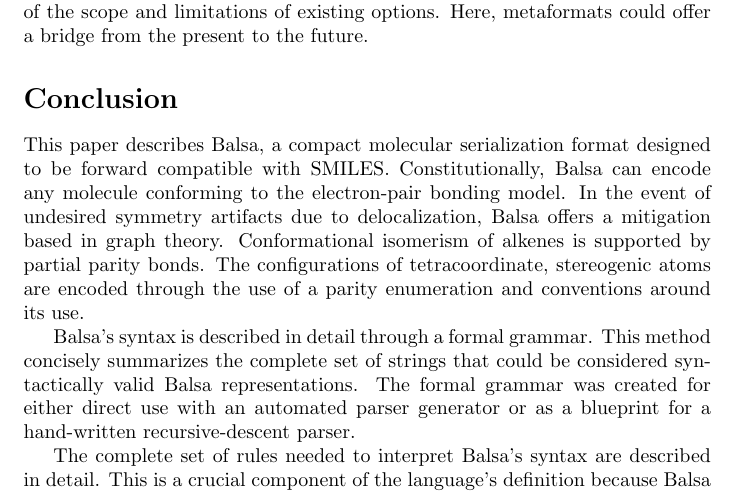
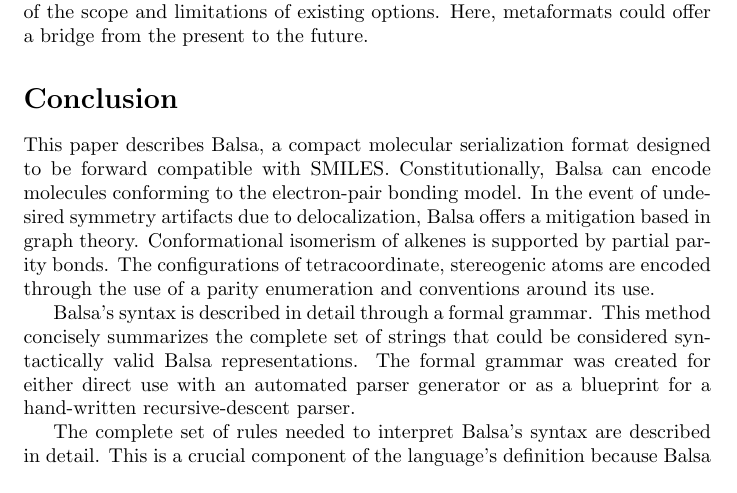
Before and after one commit to metamolecular/balsadoc, a LaTeX paper (manuscript.tex): part of page 45 of 50, cut so that both start at the same text. Compiled offline with pdfLaTeX.

Commit message:
Corrects conclusion.

```diff
--- a/manuscript.tex
+++ b/manuscript.tex
@@ -1047,7 +1047,7 @@ The availability of a minimal yet highly functional, fully-specified core langua
 
 \section*{Conclusion}
 
-This paper describes Balsa, a compact molecular serialization format designed to be forward compatible with SMILES. Constitutionally, Balsa can encode any molecule conforming to the electron-pair bonding model. In the event of undesired symmetry artifacts due to delocalization, Balsa offers a mitigation based in graph theory. Conformational isomerism of alkenes is supported by partial parity bonds. The configurations of tetracoordinate, stereogenic atoms are encoded through the use of a parity enumeration and conventions around its use.
+This paper describes Balsa, a compact molecular serialization format designed to be forward compatible with SMILES. Constitutionally, Balsa can encode molecules conforming to the electron-pair bonding model. In the event of undesired symmetry artifacts due to delocalization, Balsa offers a mitigation based in graph theory. Conformational isomerism of alkenes is supported by partial parity bonds. The configurations of tetracoordinate, stereogenic atoms are encoded through the use of a parity enumeration and conventions around its use.
 
 Balsa's syntax is described in detail through a formal grammar. This method concisely summarizes the complete set of strings that could be considered syntactically valid Balsa representations. The formal grammar was created for either direct use with an automated parser generator or as a blueprint for a hand-written recursive-descent parser.
 
```
